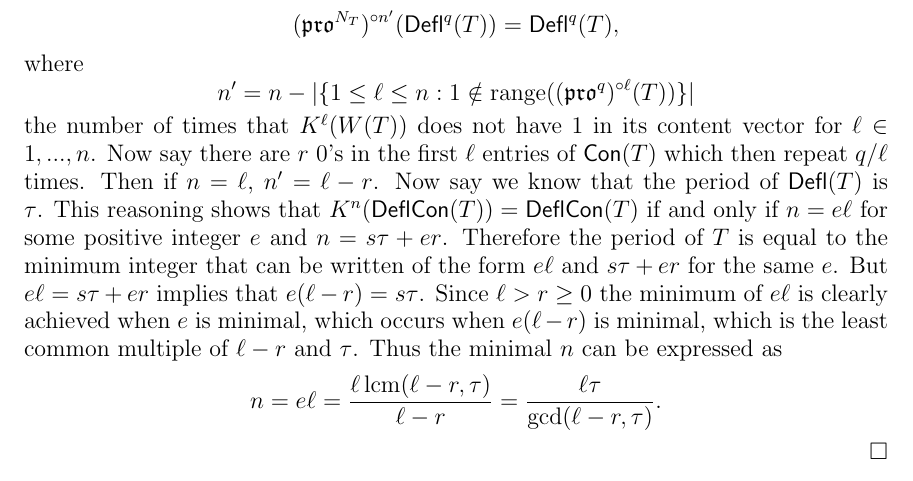
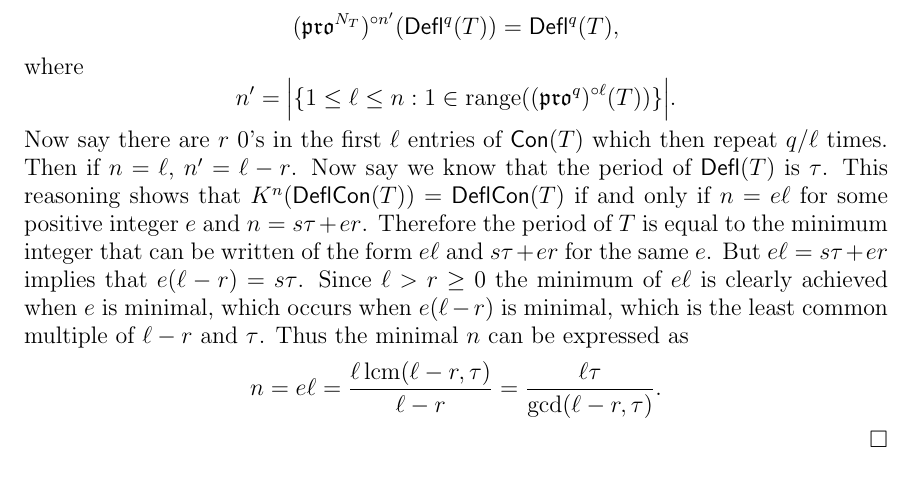
Before and after one commit to dogestoyevsky/ExceptionalPlanePartitions, a LaTeX paper (exceptionals3.tex): part of page 16 of 26, cut so that both start at the same text. Compiled offline with pdfLaTeX.

Commit message:
minor edits theorem 4.9

```diff
--- a/exceptionals3.tex
+++ b/exceptionals3.tex
@@ -773,9 +773,8 @@ Clearly, if Equation~(\ref{eq:prostar_stabilizer}) holds, then we must have
 \]
  where
  \[
- n' = n - |\{ 1 \leq \ell \leq n : 1 \notin \mathrm{range}((\pro^q)^{\circ \ell}(T)) \}|
+ n' = \Big| \{ 1 \leq \ell \leq n : 1 \in \mathrm{range}((\pro^q)^{\circ \ell}(T)) \} \Big|.
  \]
-  the number of times that $K^\ell(W(T))$ does not have $1$ in its content vector for $\ell \in 1,...,n$.
 Now say there are $r$ $0$'s in the first $\ell$ entries of $\content(T)$ which then repeat $q/\ell$ times. Then if $n = \ell$, $n' = \ell - r$. Now say we know that the period of $\deflate(T)$ is $\tau$. This reasoning shows that $K^n (\compress(T)) = \compress(T)$ if and only if $n = e \ell$ for some positive integer $e$ and $n = s \tau + e  r$. Therefore the period of $T$ is equal to the minimum integer that can be written of the form $e \ell$ and $s \tau + e r$ for the same $e$. But $e \ell = s\tau + er$ implies that $e(\ell-r) = s\tau$. Since $\ell > r \geq 0$ the minimum of $e \ell$ is clearly achieved when $e$ is minimal, which occurs when $e(\ell-r)$ is minimal, which is the least common multiple of $\ell-r$ and $\tau$. Thus the minimal $n$ can be expressed as
 \begin{equation*}
 n = e \ell = \frac{\ell \, \text{lcm}(\ell-r,\tau)}{\ell-r} = \frac{\ell \tau}{\text{gcd}(\ell-r,\tau)}.
```
Also changed, not shown: exceptionals3.pdf, 2 other files.
